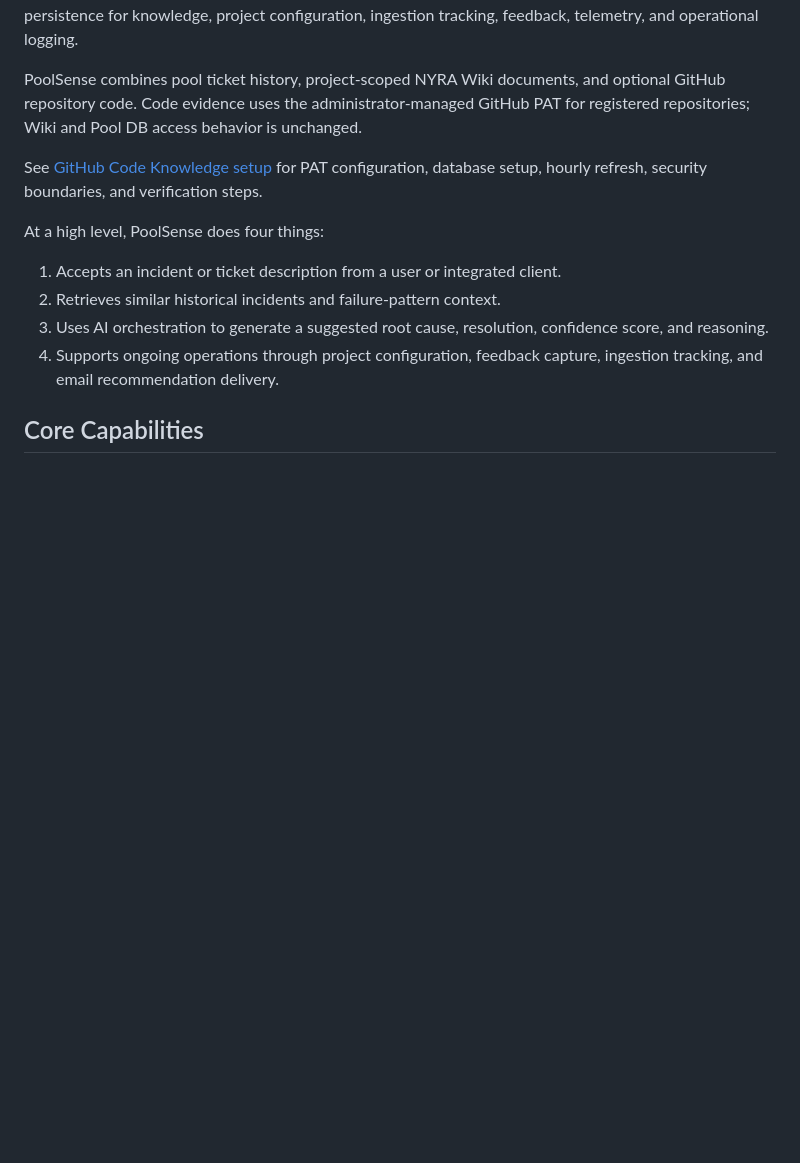
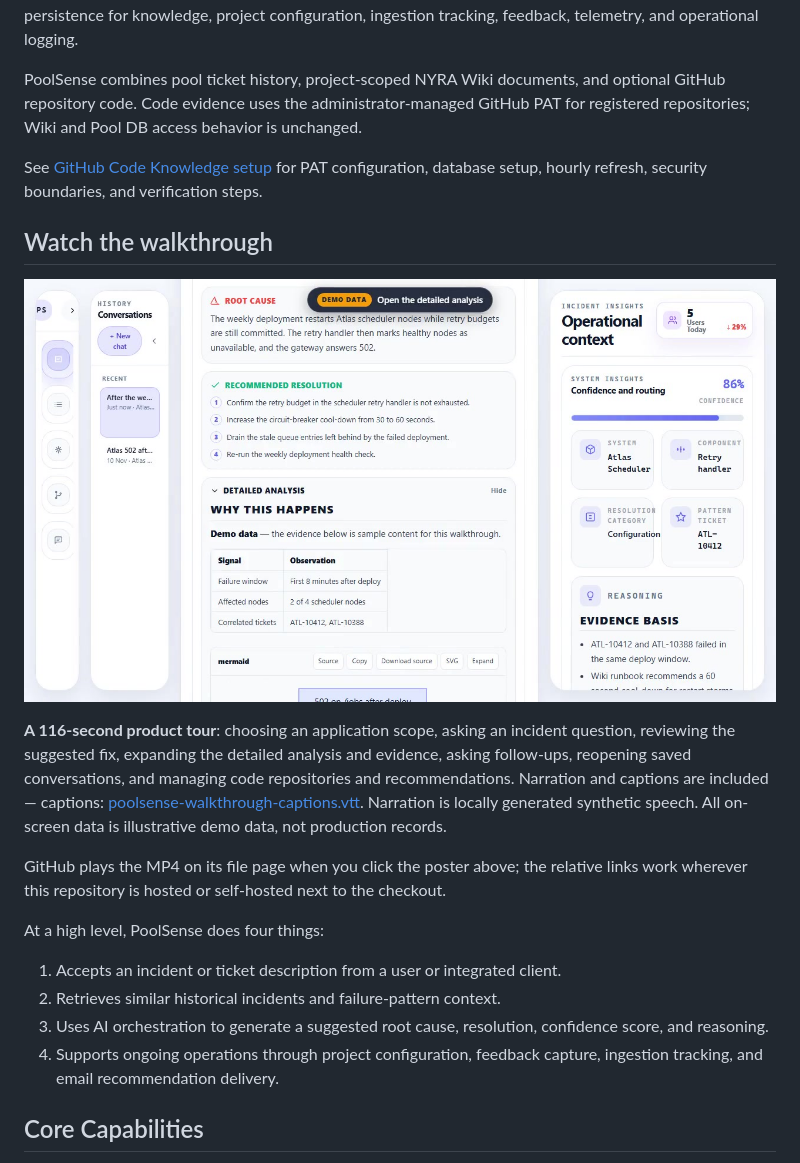
Before and after one commit to ashish-upreti/PoolSense, a Markdown page: README.md, the part around the change. Drawn GitHub-style; pictures changed too: docs/media/poolsense-walkthrough-poster.jpg (added); blank space fills up the shorter version.

Commit message:
Demo 1st draft

```diff
--- a/README.md
+++ b/README.md
@@ -5,6 +5,14 @@ PoolSense is a .NET 10 incident-assistance platform with an ASP.NET Core API, an
 PoolSense combines pool ticket history, project-scoped NYRA Wiki documents, and optional GitHub repository code. Code evidence uses the administrator-managed GitHub PAT for registered repositories; Wiki and Pool DB access behavior is unchanged.
 
 See [GitHub Code Knowledge setup](CodeKnowledge.md) for PAT configuration, database setup, hourly refresh, security boundaries, and verification steps.
+
+## Watch the walkthrough
+
+[![PoolSense walkthrough video poster](docs/media/poolsense-walkthrough-poster.jpg)](docs/media/poolsense-walkthrough.mp4)
+
+**A 116-second product tour**: choosing an application scope, asking an incident question, reviewing the suggested fix, expanding the detailed analysis and evidence, asking follow-ups, reopening saved conversations, and managing code repositories and recommendations. Narration and captions are included — captions: [poolsense-walkthrough-captions.vtt](docs/media/poolsense-walkthrough-captions.vtt). Narration is locally generated synthetic speech. All on-screen data is illustrative demo data, not production records.
+
+GitHub plays the MP4 on its file page when you click the poster above; the relative links work wherever this repository is hosted or self-hosted next to the checkout.
 
 At a high level, PoolSense does four things:
 
```
Also changed, not shown: 2 other files.
